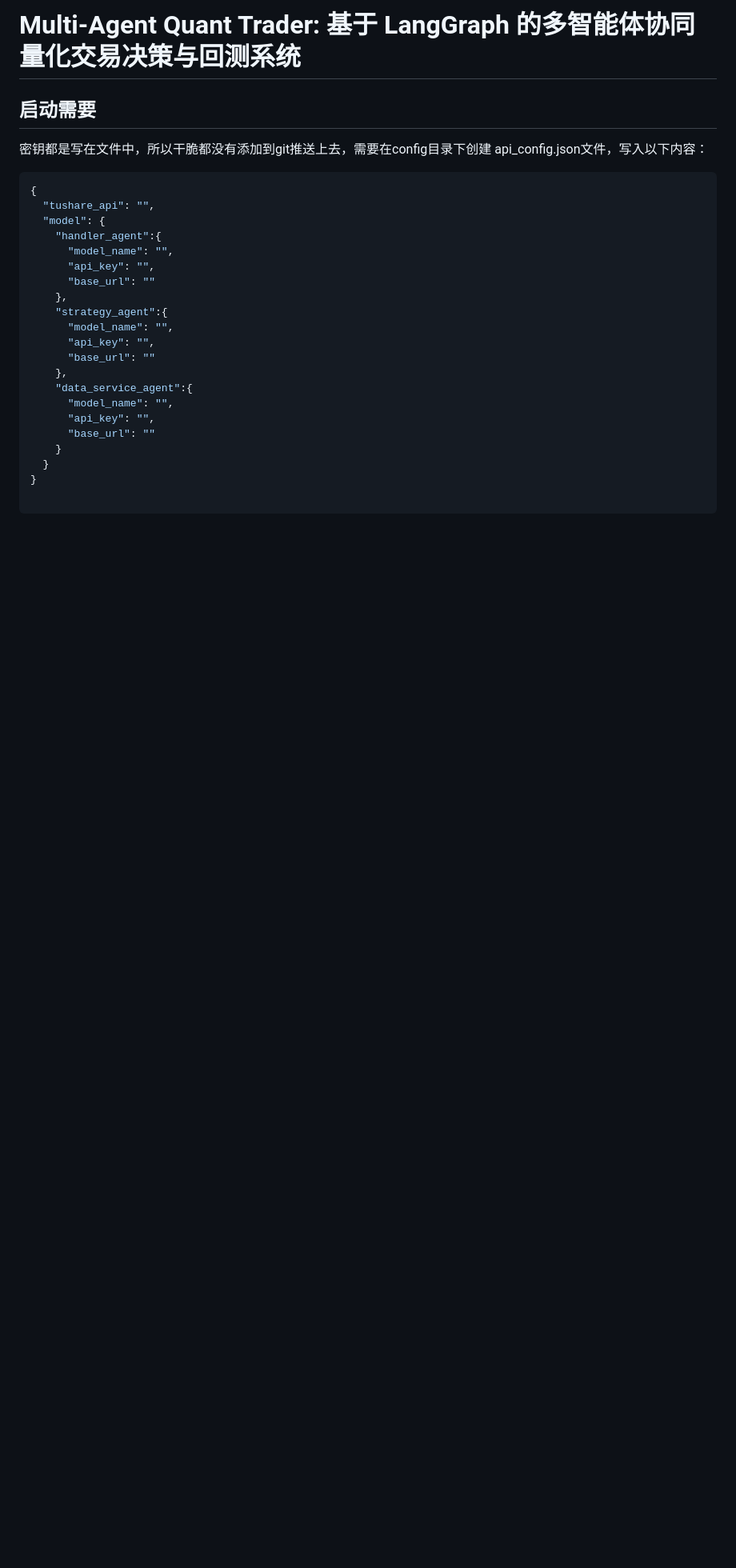
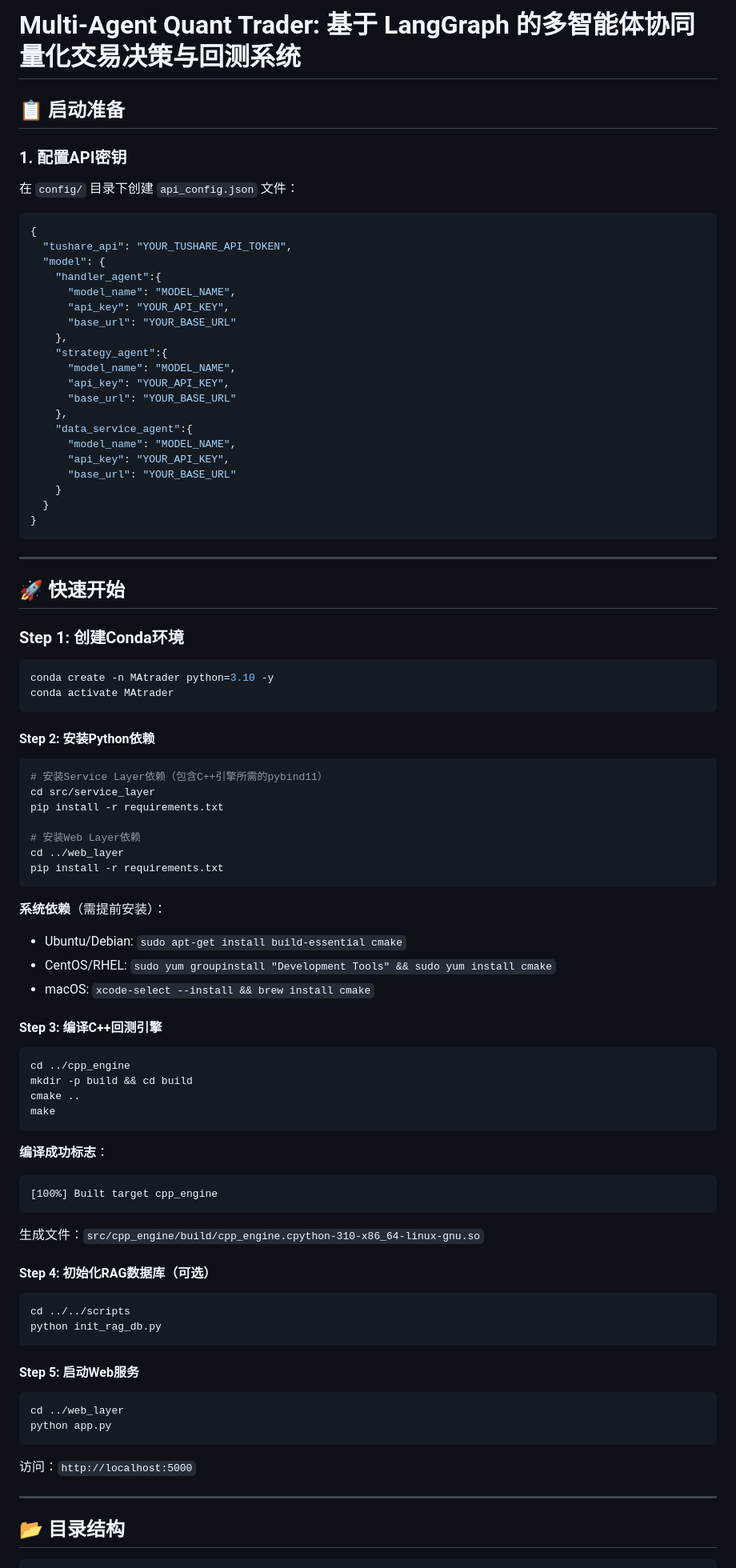
Before and after one commit to futureseek/Multi_Agent_Quant_Trader, a Markdown page: README.md, the part around one of its changes. Shown at 80% size. Drawn GitHub-style; blank space fills up the shorter version.

Commit message:
change readme with quick start direct

````diff
--- a/README.md
+++ b/README.md
@@ -1,30 +1,91 @@
 # Multi-Agent Quant Trader: 基于 LangGraph 的多智能体协同量化交易决策与回测系统
 
+## 📋 启动准备
 
+### 1. 配置API密钥
 
-## 启动需要
-密钥都是写在文件中，所以干脆都没有添加到git推送上去，需要在config目录下创建
-api_config.json文件，写入以下内容：
+在 `config/` 目录下创建 `api_config.json` 文件：
+
 ```json
 {
-  "tushare_api": "",
+  "tushare_api": "YOUR_TUSHARE_API_TOKEN",
   "model": {
     "handler_agent":{
-      "model_name": "",
-      "api_key": "",
-      "base_url": ""
+      "model_name": "MODEL_NAME",
+      "api_key": "YOUR_API_KEY",
+      "base_url": "YOUR_BASE_URL"
     },
     "strategy_agent":{
-      "model_name": "",
-      "api_key": "",
-      "base_url": ""
+      "model_name": "MODEL_NAME",
+      "api_key": "YOUR_API_KEY",
+      "base_url": "YOUR_BASE_URL"
     },
     "data_service_agent":{
-      "model_name": "",
-      "api_key": "",
-      "base_url": ""
+      "model_name": "MODEL_NAME",
+      "api_key": "YOUR_API_KEY",
+      "base_url": "YOUR_BASE_URL"
     }
   }
 }
+```
+
+---
+
+## 🚀 快速开始
+
+### Step 1: 创建Conda环境
+```bash
+conda create -n MAtrader python=3.10 -y
+conda activate MAtrader
+```
+
+#### Step 2: 安装Python依赖
+```bash
+# 安装Service Layer依赖（包含C++引擎所需的pybind11）
+cd src/service_layer
+pip install -r requirements.txt
+
+# 安装Web Layer依赖
+cd ../web_layer
+pip install -r requirements.txt
+```
+
+**系统依赖**（需提前安装）：
+- Ubuntu/Debian: `sudo apt-get install build-essential cmake`
+- CentOS/RHEL: `sudo yum groupinstall "Development Tools" && sudo yum install cmake`
+- macOS: `xcode-select --install && brew install cmake`
+
+#### Step 3: 编译C++回测引擎
+```bash
+cd ../cpp_engine
+mkdir -p build && cd build
+cmake ..
+make
+```
+
+**编译成功标志**：
+```
+[100%] Built target cpp_engine
+```
+
+生成文件：`src/cpp_engine/build/cpp_engine.cpython-310-x86_64-linux-gnu.so`
+
+#### Step 4: 初始化RAG数据库（可选）
+```bash
+cd ../../scripts
+python init_rag_db.py
+```
+
+#### Step 5: 启动Web服务
+```bash
+cd ../web_layer
+python app.py
+```
+
+访问：`http://localhost:5000`
+
+---
+
+## 📂 目录结构
 
 ```
````
Also changed, not shown: other parts of README.md (+32 -11 lines).
